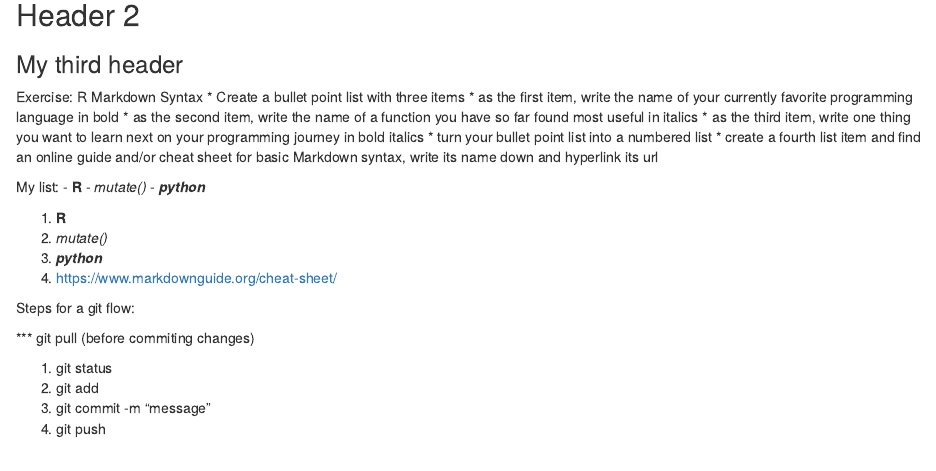
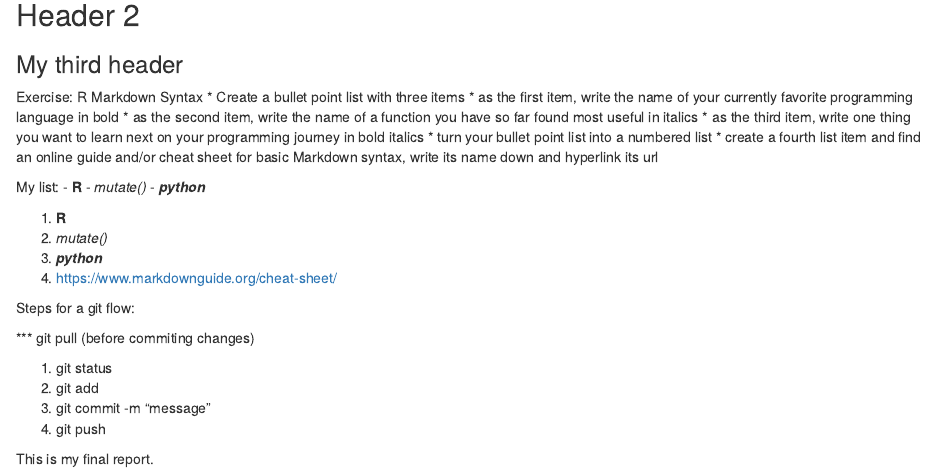
Before and after one commit to crystal5346/un-report, an R Markdown document (reports/my_report.Rmd): the page in a window 1100 px wide, from 1180 px down. Rendered offline with R 4.5, knitr and Pandoc, with nearby package versions.

Commit message:
I added the final comment

```diff
--- a/reports/my_report.Rmd
+++ b/reports/my_report.Rmd
@@ -100,3 +100,5 @@ Steps for a git flow:
 2. git add
 3. git commit -m "message"
 4. git push
+
+This is my final report.
```
